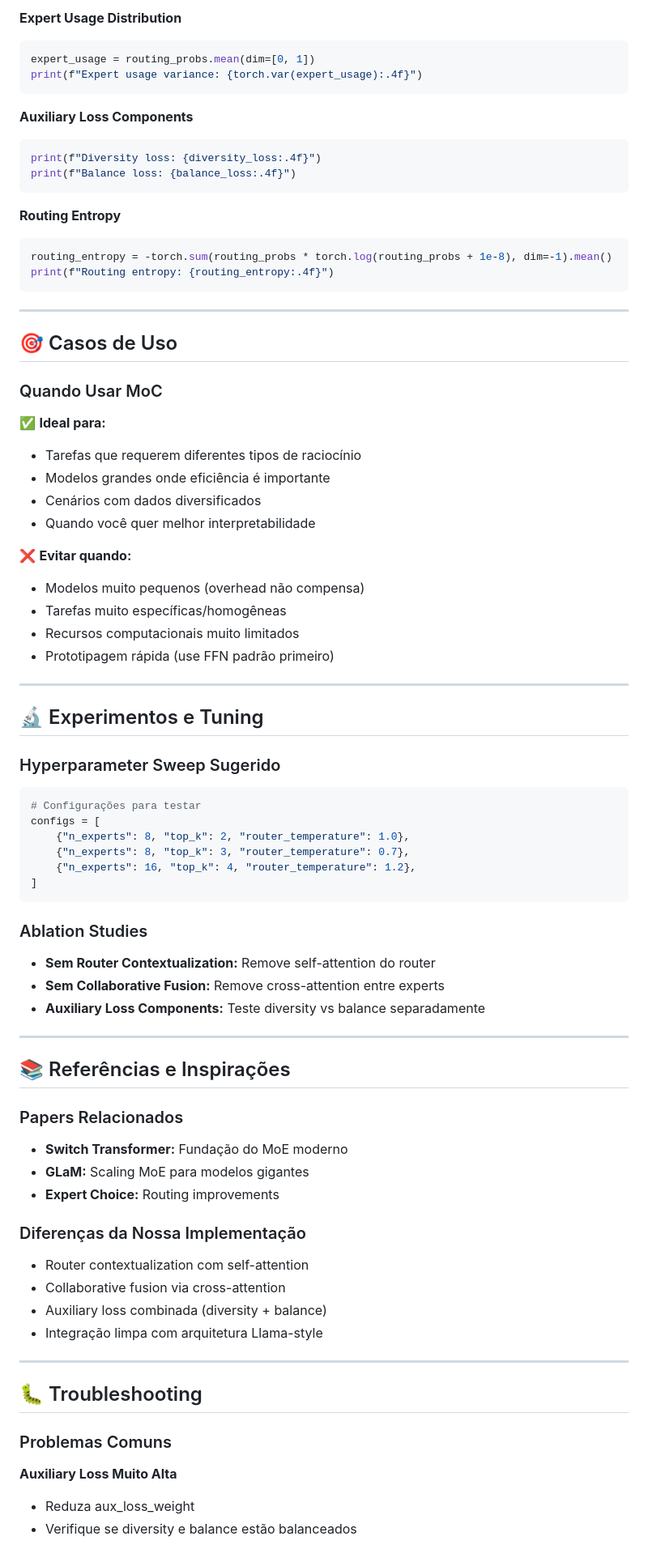
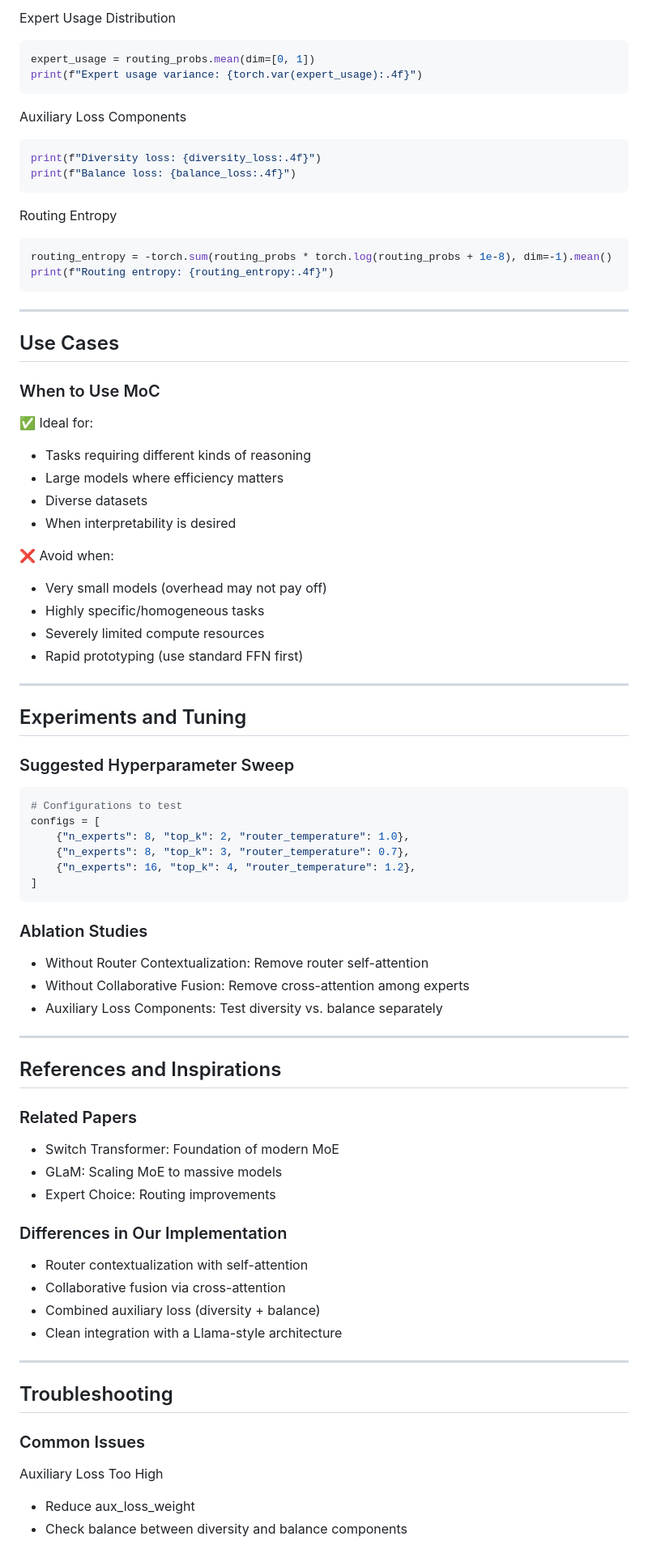
Before and after one commit to MeryylleA/lunariscodex-MoC, a Markdown page: MoC.md, the part around one of its changes. Shown at 81% size. Rendered like a GitHub page.

````diff
--- a/MoC.md
+++ b/MoC.md
@@ -240,17 +240,17 @@ if loss is not None:
 
-**Expert Usage Distribution**
+Expert Usage Distribution
 ```python
 expert_usage = routing_probs.mean(dim=[0, 1])
 print(f"Expert usage variance: {torch.var(expert_usage):.4f}")
 ```
 
-**Auxiliary Loss Components**
+Auxiliary Loss Components
 ```python
 print(f"Diversity loss: {diversity_loss:.4f}")
 print(f"Balance loss: {balance_loss:.4f}")
 ```
 
-**Routing Entropy**
+Routing Entropy
 ```python
 routing_entropy = -torch.sum(routing_probs * torch.log(routing_probs + 1e-8), dim=-1).mean()
 print(f"Routing entropy: {routing_entropy:.4f}")
@@ -258,30 +258,30 @@ print(f"Routing entropy: {routing_entropy:.4f}")
 
 ---
 
-## 🎯 Casos de Uso
+## Use Cases
 
-### Quando Usar MoC
+### When to Use MoC
 
-✅ **Ideal para:**
-- Tarefas que requerem diferentes tipos de raciocínio
-- Modelos grandes onde eficiência é importante
-- Cenários com dados diversificados
-- Quando você quer melhor interpretabilidade
+✅ Ideal for:
+- Tasks requiring different kinds of reasoning
+- Large models where efficiency matters
+- Diverse datasets
+- When interpretability is desired
 
-❌ **Evitar quando:**
-- Modelos muito pequenos (overhead não compensa)
-- Tarefas muito específicas/homogêneas
-- Recursos computacionais muito limitados
-- Prototipagem rápida (use FFN padrão primeiro)
+❌ Avoid when:
+- Very small models (overhead may not pay off)
+- Highly specific/homogeneous tasks
+- Severely limited compute resources
+- Rapid prototyping (use standard FFN first)
 
 ---
 
-## 🔬 Experimentos e Tuning
+## Experiments and Tuning
 
-### Hyperparameter Sweep Sugerido
+### Suggested Hyperparameter Sweep
 
 ```python
-# Configurações para testar
+# Configurations to test
 configs = [
     {"n_experts": 8, "top_k": 2, "router_temperature": 1.0},
     {"n_experts": 8, "top_k": 3, "router_temperature": 0.7},
@@ -290,32 +290,32 @@ configs = [
 ```
 
 ### Ablation Studies
-- **Sem Router Contextualization:** Remove self-attention do router
-- **Sem Collaborative Fusion:** Remove cross-attention entre experts
-- **Auxiliary Loss Components:** Teste diversity vs balance separadamente
+- Without Router Contextualization: Remove router self-attention
+- Without Collaborative Fusion: Remove cross-attention among experts
+- Auxiliary Loss Components: Test diversity vs. balance separately
 
 ---
 
-## 📚 Referências e Inspirações
+## References and Inspirations
 
-### Papers Relacionados
-- **Switch Transformer:** Fundação do MoE moderno
-- **GLaM:** Scaling MoE para modelos gigantes
-- **Expert Choice:** Routing improvements
+### Related Papers
+- Switch Transformer: Foundation of modern MoE
+- GLaM: Scaling MoE to massive models
+- Expert Choice: Routing improvements
 
-### Diferenças da Nossa Implementação
-- Router contextualization com self-attention
+### Differences in Our Implementation
+- Router contextualization with self-attention
 - Collaborative fusion via cross-attention
-- Auxiliary loss combinada (diversity + balance)
-- Integração limpa com arquitetura Llama-style
+- Combined auxiliary loss (diversity + balance)
+- Clean integration with a Llama-style architecture
 
 ---
 
-## 🐛 Troubleshooting
+## Troubleshooting
 
-### Problemas Comuns
+### Common Issues
 
-**Auxiliary Loss Muito Alta**
-- Reduza aux_loss_weight
-- Verifique se diversity e balance estão balanceados
+Auxiliary Loss Too High
+- Reduce aux_loss_weight
+- Check balance between diversity and balance components
 
````
Also changed, not shown: other parts of MoC.md (+118 -118 lines).
